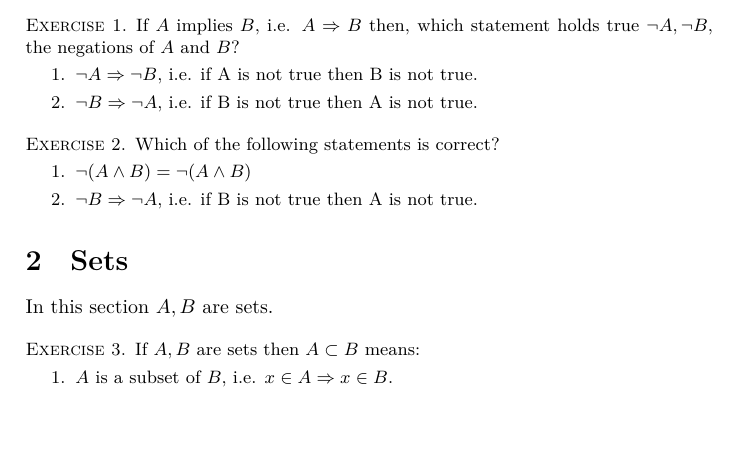
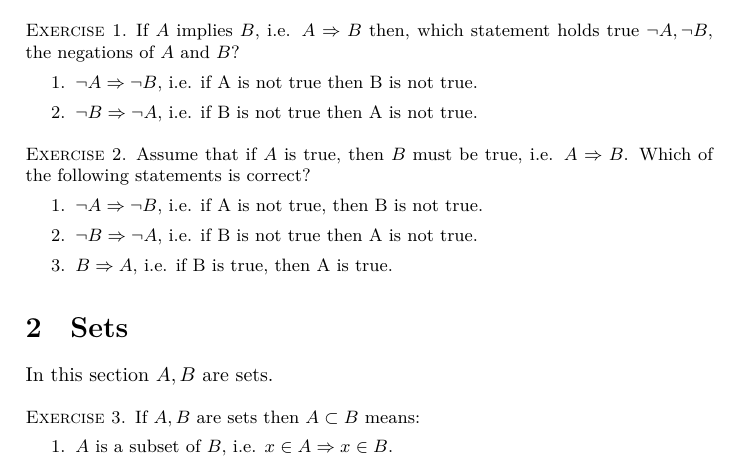
Before and after one commit to olethrosdc/digital-skills, a LaTeX problem sheet (assignments/assignment1-intro.tex): part of page 1 of 2, cut so that both start at the same text, the shorter picture padded with empty space. Compiled offline with LuaLaTeX.

Commit message:
Corrected logic exercise

```diff
--- a/assignments/assignment1-intro.tex
+++ b/assignments/assignment1-intro.tex
@@ -35,10 +35,12 @@ $A \Leftrightarrow B$ means that A and B are equivalent (if A is true then B is
 \end{exercise}
 
 \begin{exercise}
-  Which of the following statements is correct?
+  Assume that if $A$ is true, then $B$ must be true, i.e.
+  $A \Rightarrow B$. Which of the following statements is correct?
   \begin{enumerate}
-  \item $\neg (A \wedge B) = \neg (A \wedge B)$
+  \item $\neg A \Rightarrow \neg B$, i.e. if A is not true, then B is not true.
   \item $\neg B \Rightarrow \neg A$, i.e. if B is not true then A is not true.
+  \item $B \Rightarrow A$, i.e. if B is true, then A is true.
   \end{enumerate}
 \end{exercise}
 
```
Also changed, not shown: 1 other file.
